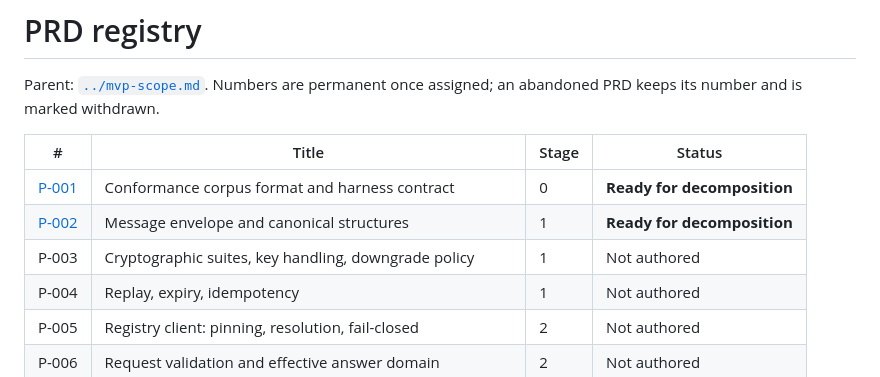
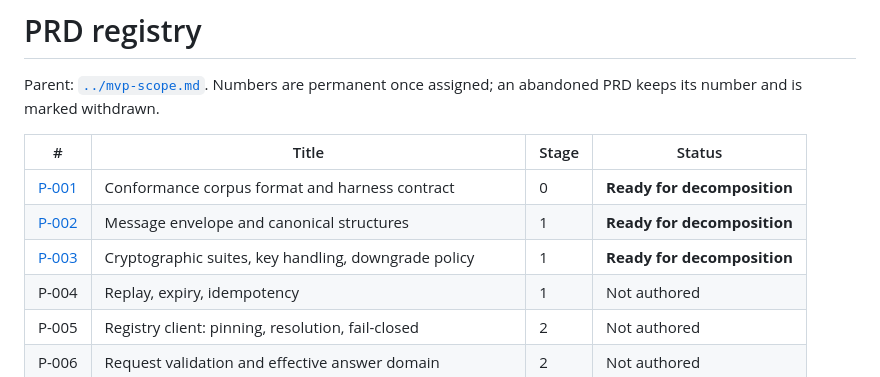
Before and after one commit to q2d-protocol/q2d, a Markdown page: docs/prds/README.md, the part around the change. GitHub-like rendering.

```diff
--- a/docs/prds/README.md
+++ b/docs/prds/README.md
@@ -7,7 +7,7 @@ assigned; an abandoned PRD keeps its number and is marked withdrawn.
 |---|---|---|---|
 | [P-001](P-001-conformance-corpus.md) | Conformance corpus format and harness contract | 0 | **Ready for decomposition** |
 | [P-002](P-002-message-envelope.md) | Message envelope and canonical structures | 1 | **Ready for decomposition** |
-| P-003 | Cryptographic suites, key handling, downgrade policy | 1 | Not authored |
+| [P-003](P-003-crypto-suites.md) | Cryptographic suites, key handling, downgrade policy | 1 | **Ready for decomposition** |
 | P-004 | Replay, expiry, idempotency | 1 | Not authored |
 | P-005 | Registry client: pinning, resolution, fail-closed | 2 | Not authored |
 | P-006 | Request validation and effective answer domain | 2 | Not authored |
```
Also changed, not shown: docs/prds/P-003-crypto-suites.md (added, +275 -0 lines).
